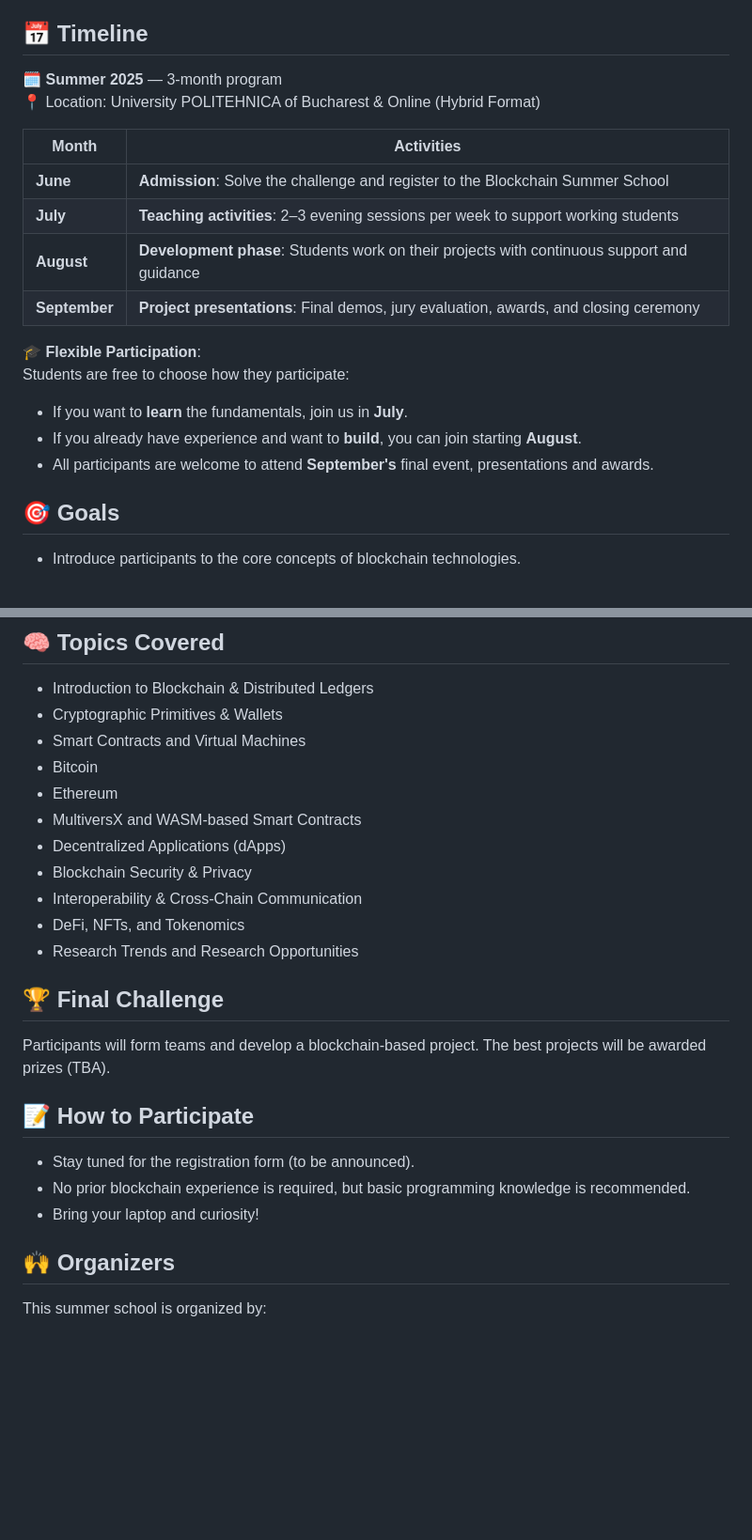
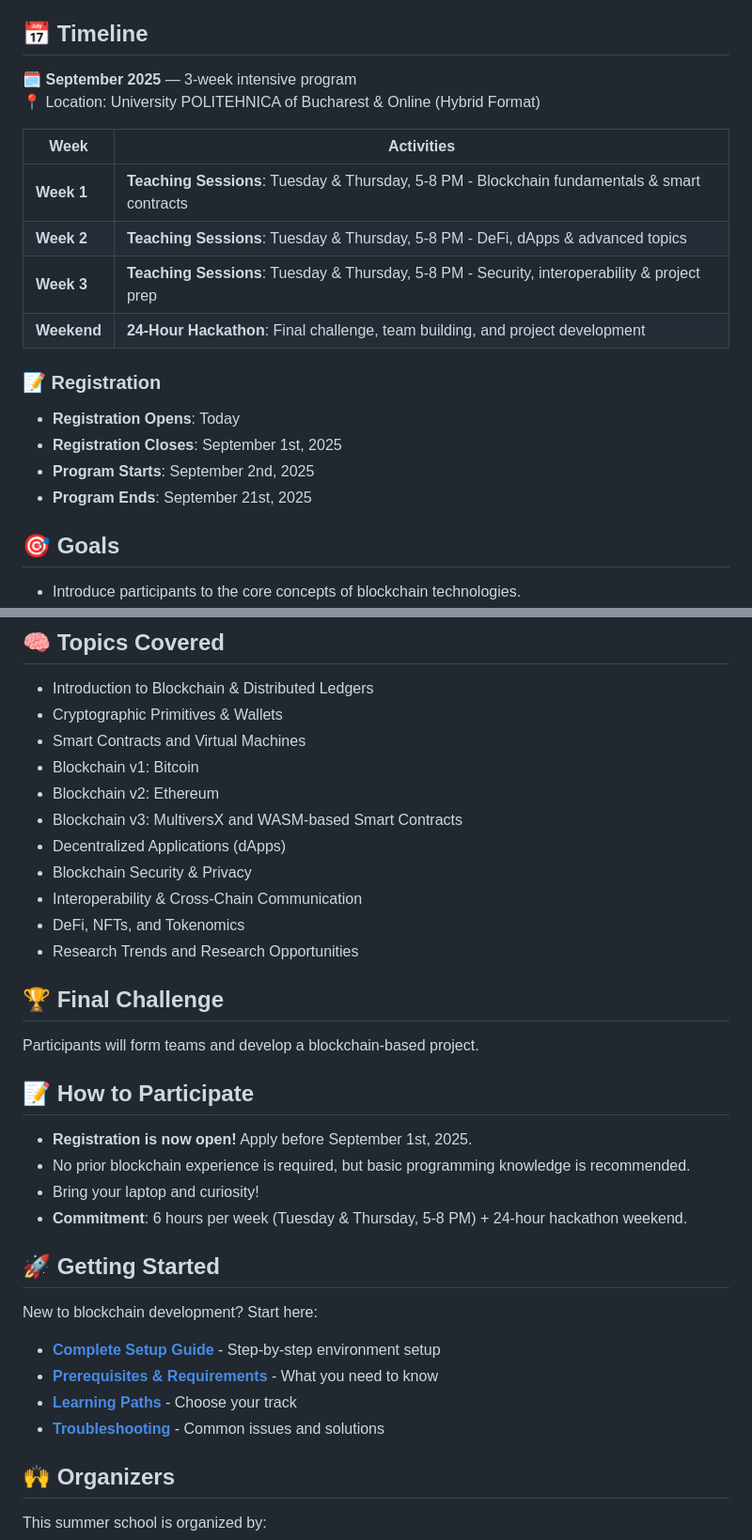
Before and after one commit to cs-pub-ro/blockchain-summer-school, a Markdown page: README.md, 2 parts joined by grey strips. Shown: that part at 94% size. Drawn GitHub-style; blank space fills up the shorter version.

Commit message:
Update organizing details

```diff
--- a/README.md
+++ b/README.md
@@ -4,21 +4,21 @@ Welcome to the official repository of the **Blockchain Summer School**, organize
 
 ## 📅 Timeline
 
-🗓 **Summer 2025** — 3-month program
+🗓 **September 2025** — 3-week intensive program
 📍 Location: University POLITEHNICA of Bucharest & Online (Hybrid Format)
 
-| Month       | Activities                                                                                  |
+| Week        | Activities                                                                                  |
 |-------------|----------------------------------------------------------------------------------------------|
-| **June**    | **Admission**: Solve the challenge and register to the Blockchain Summer School           |
-| **July**    | **Teaching activities**: 2–3 evening sessions per week to support working students           |
-| **August**  | **Development phase**: Students work on their projects with continuous support and guidance  |
-| **September**| **Project presentations**: Final demos, jury evaluation, awards, and closing ceremony        |
+| **Week 1**  | **Teaching Sessions**: Tuesday & Thursday, 5-8 PM - Blockchain fundamentals & smart contracts |
+| **Week 2**  | **Teaching Sessions**: Tuesday & Thursday, 5-8 PM - DeFi, dApps & advanced topics           |
+| **Week 3**  | **Teaching Sessions**: Tuesday & Thursday, 5-8 PM - Security, interoperability & project prep |
+| **Weekend** | **24-Hour Hackathon**: Final challenge, team building, and project development              |
 
-🎓 **Flexible Participation**:
-Students are free to choose how they participate:
-- If you want to **learn** the fundamentals, join us in **July**.
-- If you already have experience and want to **build**, you can join starting **August**.
-- All participants are welcome to attend **September's** final event, presentations and awards.
+### 📝 Registration
+- **Registration Opens**: Today
+- **Registration Closes**: September 1st, 2025
+- **Program Starts**: September 2nd, 2025
+- **Program Ends**: September 21st, 2025
 
 
 ## 🎯 Goals
@@ -33,9 +33,9 @@ Students are free to choose how they participate:
 - Introduction to Blockchain & Distributed Ledgers
 - Cryptographic Primitives & Wallets
 - Smart Contracts and Virtual Machines
-- Bitcoin
-- Ethereum
-- MultiversX and WASM-based Smart Contracts
+- Blockchain v1: Bitcoin
+- Blockchain v2: Ethereum
+- Blockchain v3: MultiversX and WASM-based Smart Contracts
 - Decentralized Applications (dApps)
 - Blockchain Security & Privacy
 - Interoperability & Cross-Chain Communication
@@ -44,13 +44,22 @@ Students are free to choose how they participate:
 
 ## 🏆 Final Challenge
 
-Participants will form teams and develop a blockchain-based project. The best projects will be awarded prizes (TBA).
+Participants will form teams and develop a blockchain-based project.
 
 ## 📝 How to Participate
 
-- Stay tuned for the registration form (to be announced).
+- **Registration is now open!** Apply before September 1st, 2025.
 - No prior blockchain experience is required, but basic programming knowledge is recommended.
 - Bring your laptop and curiosity!
+- **Commitment**: 6 hours per week (Tuesday & Thursday, 5-8 PM) + 24-hour hackathon weekend.
+
+## 🚀 Getting Started
+
+New to blockchain development? Start here:
+- **[Complete Setup Guide](utils/getting_started.md)** - Step-by-step environment setup
+- **[Prerequisites & Requirements](utils/getting_started.md#-prerequisites)** - What you need to know
+- **[Learning Paths](utils/getting_started.md#-learning-paths)** - Choose your track
+- **[Troubleshooting](utils/getting_started.md#-troubleshooting)** - Common issues and solutions
 
 ## 🙌 Organizers
 
```
